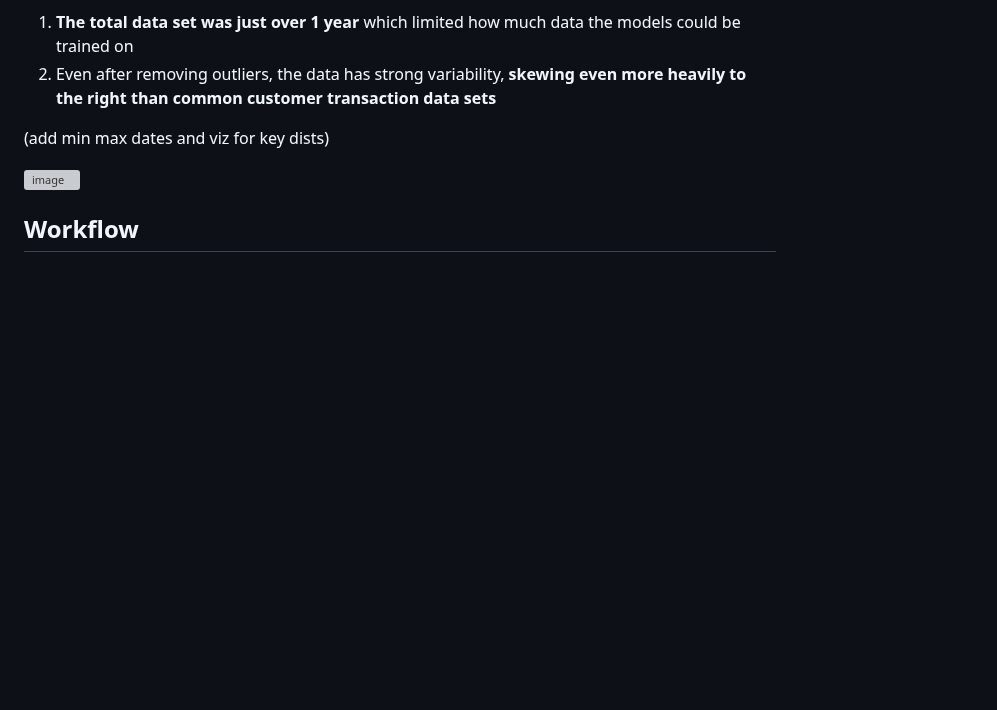
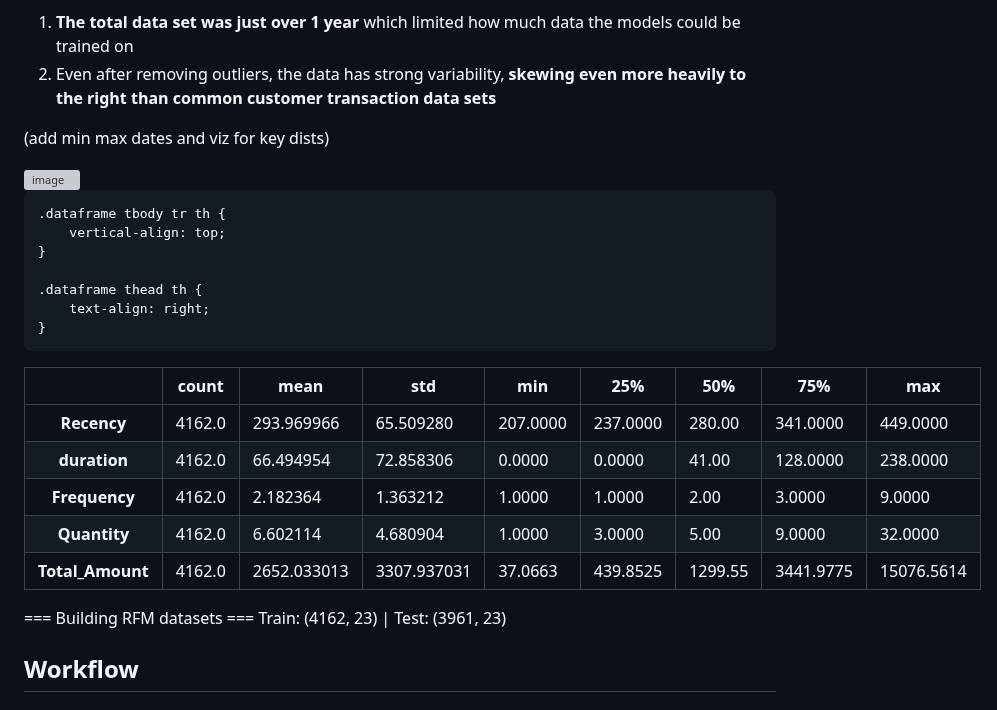
Before and after one commit to rossdw77/CLVProject.github.io, a Markdown page: README.md, the part around the change. GitHub-like rendering; blank space fills up the shorter version; grey boxes are pictures that could not be loaded.

Commit message:
Enhance README with statistical summary table
Added a styled table with statistical summaries for key metrics.

```diff
--- a/README.md
+++ b/README.md
@@ -27,7 +27,96 @@ The data is traditional of a customer transaction data set as it was heavily rig
 
 <img width="859" height="470" alt="image" src="https://github.com/user-attachments/assets/3281b451-781d-4a74-ad43-8a9712cb7085" />
 
+<div>
+<style scoped>
+    .dataframe tbody tr th:only-of-type {
+        vertical-align: middle;
+    }
 
+    .dataframe tbody tr th {
+        vertical-align: top;
+    }
+
+    .dataframe thead th {
+        text-align: right;
+    }
+</style>
+<table border="1" class="dataframe">
+  <thead>
+    <tr style="text-align: right;">
+      <th></th>
+      <th>count</th>
+      <th>mean</th>
+      <th>std</th>
+      <th>min</th>
+      <th>25%</th>
+      <th>50%</th>
+      <th>75%</th>
+      <th>max</th>
+    </tr>
+  </thead>
+  <tbody>
+    <tr>
+      <th>Recency</th>
+      <td>4162.0</td>
+      <td>293.969966</td>
+      <td>65.509280</td>
+      <td>207.0000</td>
+      <td>237.0000</td>
+      <td>280.00</td>
+      <td>341.0000</td>
+      <td>449.0000</td>
+    </tr>
+    <tr>
+      <th>duration</th>
+      <td>4162.0</td>
+      <td>66.494954</td>
+      <td>72.858306</td>
+      <td>0.0000</td>
+      <td>0.0000</td>
+      <td>41.00</td>
+      <td>128.0000</td>
+      <td>238.0000</td>
+    </tr>
+    <tr>
+      <th>Frequency</th>
+      <td>4162.0</td>
+      <td>2.182364</td>
+      <td>1.363212</td>
+      <td>1.0000</td>
+      <td>1.0000</td>
+      <td>2.00</td>
+      <td>3.0000</td>
+      <td>9.0000</td>
+    </tr>
+    <tr>
+      <th>Quantity</th>
+      <td>4162.0</td>
+      <td>6.602114</td>
+      <td>4.680904</td>
+      <td>1.0000</td>
+      <td>3.0000</td>
+      <td>5.00</td>
+      <td>9.0000</td>
+      <td>32.0000</td>
+    </tr>
+    <tr>
+      <th>Total_Amount</th>
+      <td>4162.0</td>
+      <td>2652.033013</td>
+      <td>3307.937031</td>
+      <td>37.0663</td>
+      <td>439.8525</td>
+      <td>1299.55</td>
+      <td>3441.9775</td>
+      <td>15076.5614</td>
+    </tr>
+  </tbody>
+</table>
+</div>
+
+=== Building RFM datasets ===
+  Train: (4162, 23)  |  Test: (3961, 23)
 
 
 ## Workflow
```
